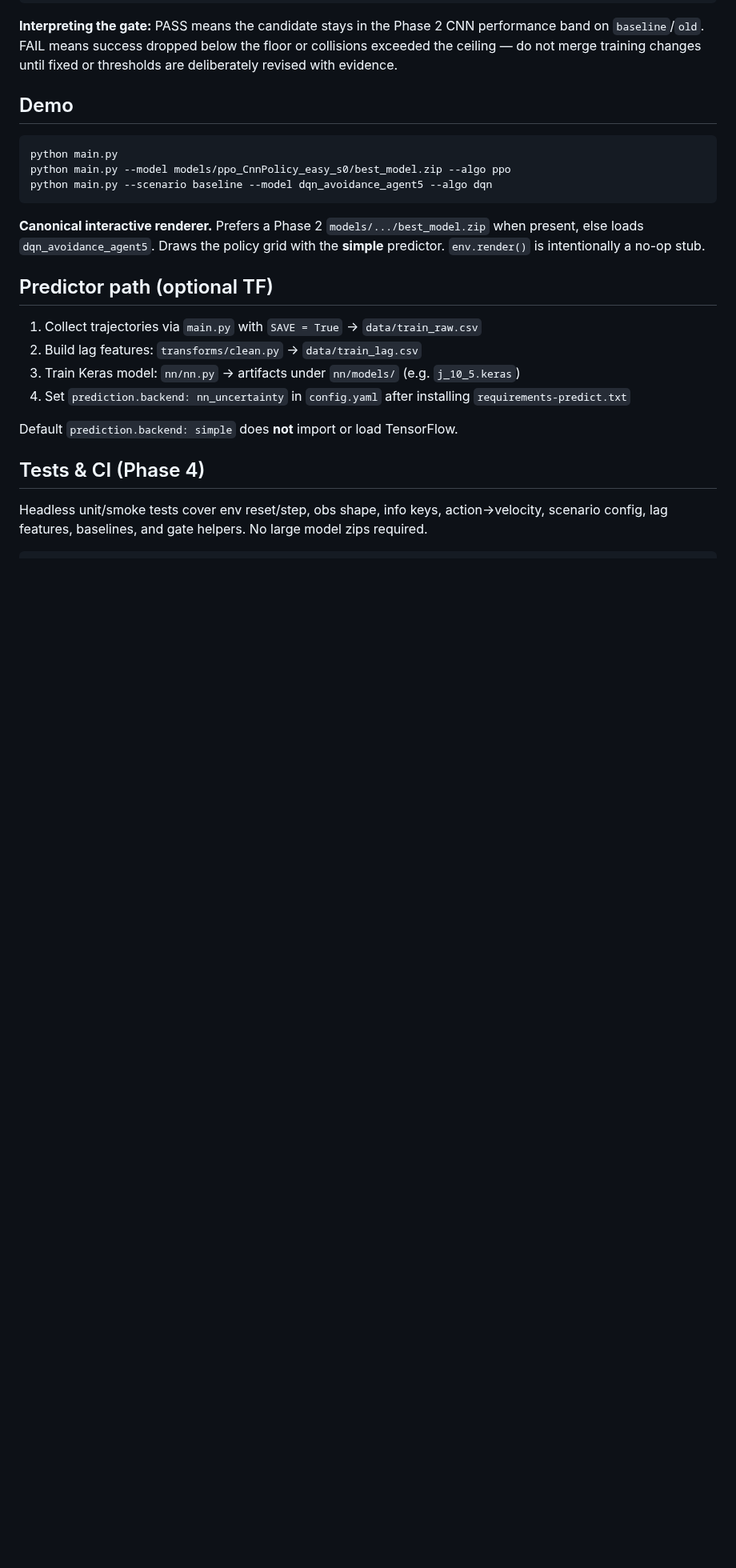
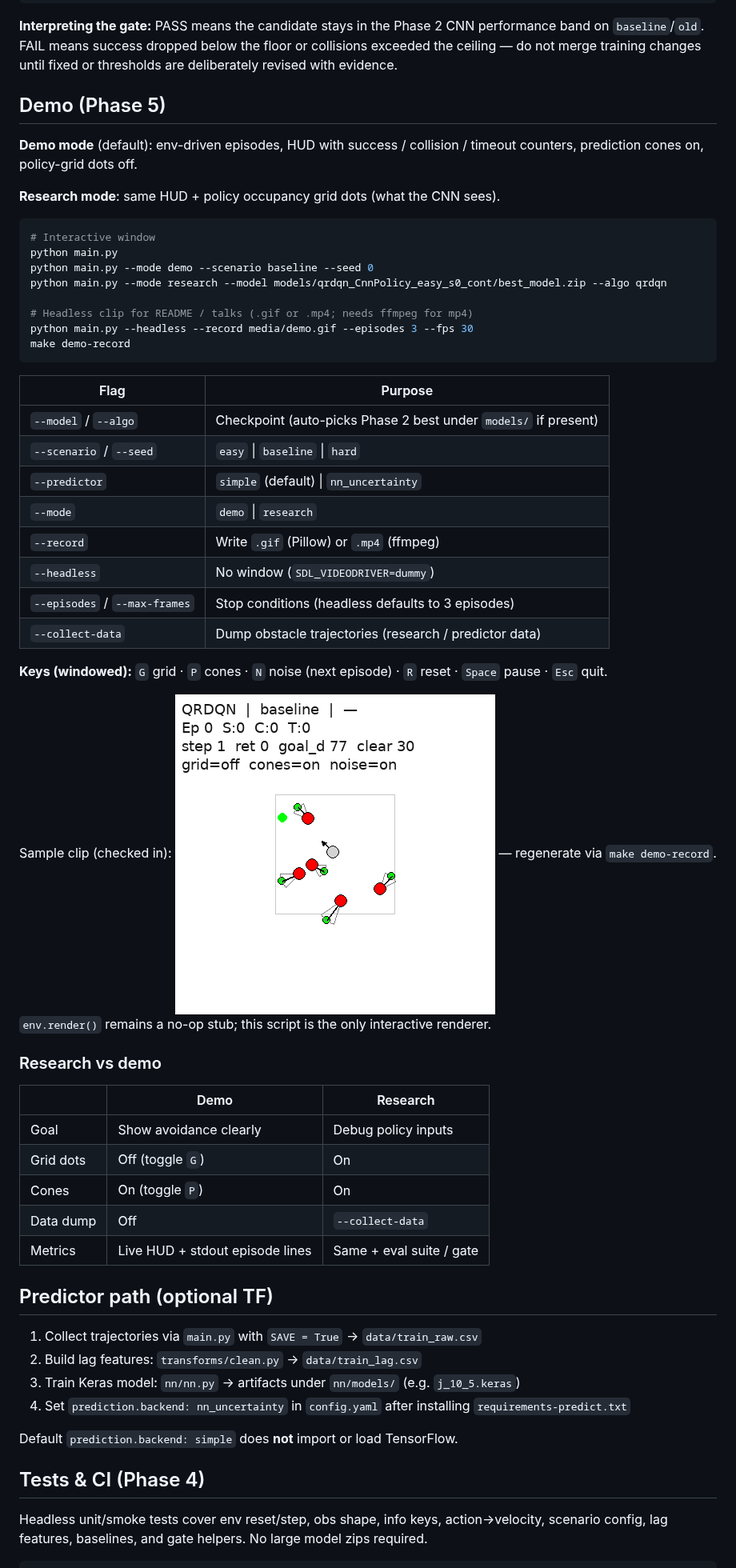
Before and after one commit to JackH11/collision_avoidance, a Markdown page: README.md, the part around one of its changes. Shown at 80% size. Drawn GitHub-style; pictures changed too: media/demo.gif (added); blank space fills up the shorter version.

````diff
--- a/README.md
+++ b/README.md
@@ -170,17 +170,49 @@ performance band on `baseline`/`old`. FAIL means success dropped below the
 floor or collisions exceeded the ceiling — do not merge training changes until
 fixed or thresholds are deliberately revised with evidence.
 
-## Demo
+## Demo (Phase 5)
+
+**Demo mode** (default): env-driven episodes, HUD with success / collision /
+timeout counters, prediction cones on, policy-grid dots off.
+
+**Research mode**: same HUD + policy occupancy grid dots (what the CNN sees).
 
 ```bash
+# Interactive window
 python main.py
-python main.py --model models/ppo_CnnPolicy_easy_s0/best_model.zip --algo ppo
-python main.py --scenario baseline --model dqn_avoidance_agent5 --algo dqn
+python main.py --mode demo --scenario baseline --seed 0
+python main.py --mode research --model models/qrdqn_CnnPolicy_easy_s0_cont/best_model.zip --algo qrdqn
+
+# Headless clip for README / talks (.gif or .mp4; needs ffmpeg for mp4)
+python main.py --headless --record media/demo.gif --episodes 3 --fps 30
+make demo-record
 ```
 
-**Canonical interactive renderer.** Prefers a Phase 2 `models/.../best_model.zip`
-when present, else loads `dqn_avoidance_agent5`. Draws the policy grid with the
-**simple** predictor. `env.render()` is intentionally a no-op stub.
+| Flag | Purpose |
+|------|---------|
+| `--model` / `--algo` | Checkpoint (auto-picks Phase 2 best under `models/` if present) |
+| `--scenario` / `--seed` | `easy` \| `baseline` \| `hard` |
+| `--predictor` | `simple` (default) \| `nn_uncertainty` |
+| `--mode` | `demo` \| `research` |
+| `--record` | Write `.gif` (Pillow) or `.mp4` (ffmpeg) |
+| `--headless` | No window (`SDL_VIDEODRIVER=dummy`) |
+| `--episodes` / `--max-frames` | Stop conditions (headless defaults to 3 episodes) |
+| `--collect-data` | Dump obstacle trajectories (research / predictor data) |
+
+**Keys (windowed):** `G` grid · `P` cones · `N` noise (next episode) · `R` reset · `Space` pause · `Esc` quit.
+
+Sample clip (checked in): ![demo](media/demo.gif) — regenerate via `make demo-record`.
+`env.render()` remains a no-op stub; this script is the only interactive renderer.
+
+### Research vs demo
+
+| | Demo | Research |
+|--|------|----------|
+| Goal | Show avoidance clearly | Debug policy inputs |
+| Grid dots | Off (toggle `G`) | On |
+| Cones | On (toggle `P`) | On |
+| Data dump | Off | `--collect-data` |
+| Metrics | Live HUD + stdout episode lines | Same + eval suite / gate |
 
 ## Predictor path (optional TF)
 
````
Also changed, not shown: other parts of README.md (+2 -1 lines), media/README.md (added, +15 -0 lines), 5 other files.
